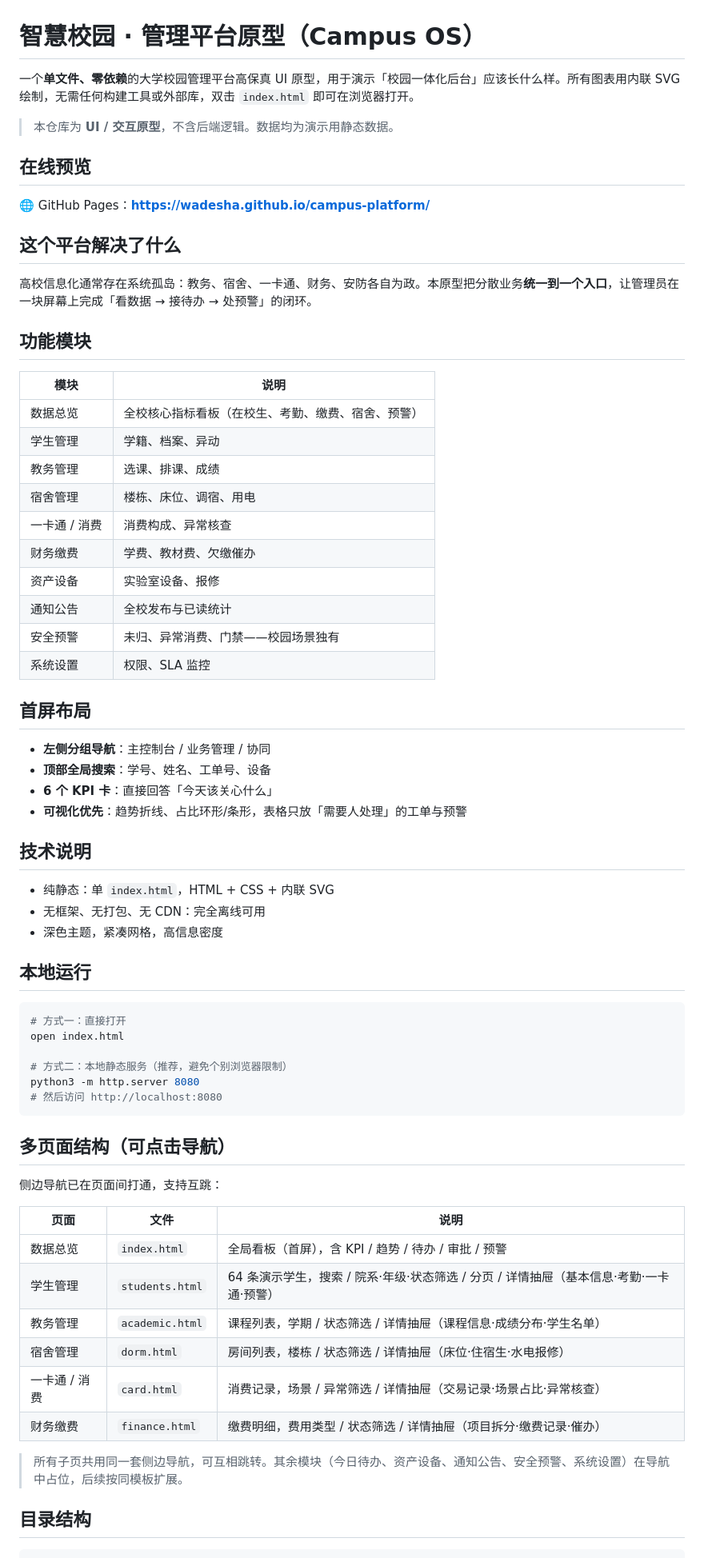
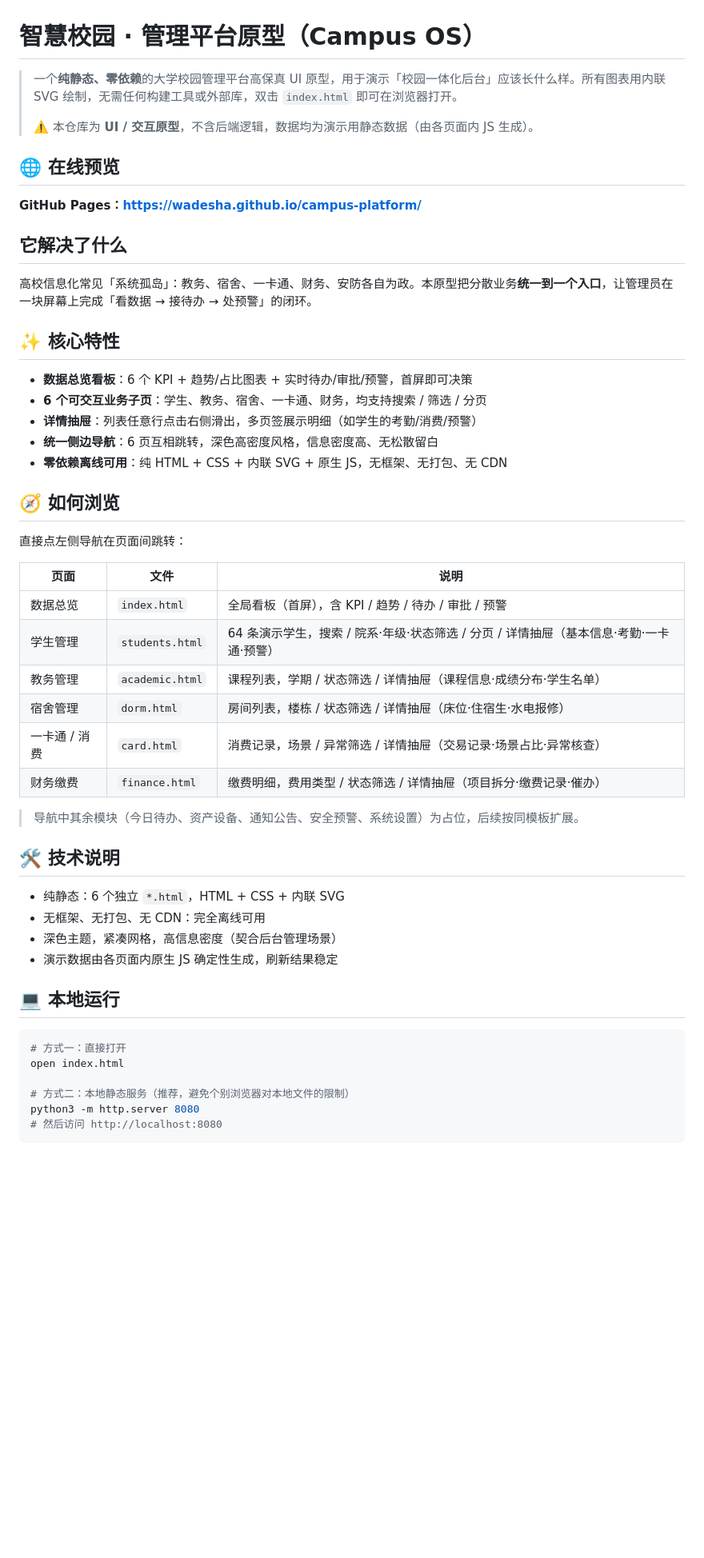
Before and after one commit to Wadesha/campus-platform, a Markdown page: README.md, the part around one of its changes. Shown at 80% size. GitHub-like rendering; blank space fills up the shorter version.

Commit message:
docs: clarify README structure

````diff
--- a/README.md
+++ b/README.md
@@ -1,59 +1,28 @@
 # 智慧校园 · 管理平台原型（Campus OS）
 
-一个**单文件、零依赖**的大学校园管理平台高保真 UI 原型，用于演示「校园一体化后台」应该长什么样。所有图表用内联 SVG 绘制，无需任何构建工具或外部库，双击 `index.html` 即可在浏览器打开。
+> 一个**纯静态、零依赖**的大学校园管理平台高保真 UI 原型，用于演示「校园一体化后台」应该长什么样。所有图表用内联 SVG 绘制，无需任何构建工具或外部库，双击 `index.html` 即可在浏览器打开。
+>
+> ⚠️ 本仓库为 **UI / 交互原型**，不含后端逻辑，数据均为演示用静态数据（由各页面内 JS 生成）。
 
-> 本仓库为 **UI / 交互原型**，不含后端逻辑。数据均为演示用静态数据。
+## 🌐 在线预览
 
-## 在线预览
+**GitHub Pages：https://wadesha.github.io/campus-platform/**
 
-🌐 GitHub Pages：**https://wadesha.github.io/campus-platform/**
+## 它解决了什么
 
-## 这个平台解决了什么
+高校信息化常见「系统孤岛」：教务、宿舍、一卡通、财务、安防各自为政。本原型把分散业务**统一到一个入口**，让管理员在一块屏幕上完成「看数据 → 接待办 → 处预警」的闭环。
 
-高校信息化通常存在系统孤岛：教务、宿舍、一卡通、财务、安防各自为政。本原型把分散业务**统一到一个入口**，让管理员在一块屏幕上完成「看数据 → 接待办 → 处预警」的闭环。
+## ✨ 核心特性
 
-## 功能模块
+- **数据总览看板**：6 个 KPI + 趋势/占比图表 + 实时待办/审批/预警，首屏即可决策
+- **6 个可交互业务子页**：学生、教务、宿舍、一卡通、财务，均支持搜索 / 筛选 / 分页
+- **详情抽屉**：列表任意行点击右侧滑出，多页签展示明细（如学生的考勤/消费/预警）
+- **统一侧边导航**：6 页互相跳转，深色高密度风格，信息密度高、无松散留白
+- **零依赖离线可用**：纯 HTML + CSS + 内联 SVG + 原生 JS，无框架、无打包、无 CDN
 
-| 模块 | 说明 |
-|------|------|
-| 数据总览 | 全校核心指标看板（在校生、考勤、缴费、宿舍、预警） |
-| 学生管理 | 学籍、档案、异动 |
-| 教务管理 | 选课、排课、成绩 |
-| 宿舍管理 | 楼栋、床位、调宿、用电 |
-| 一卡通 / 消费 | 消费构成、异常核查 |
-| 财务缴费 | 学费、教材费、欠缴催办 |
-| 资产设备 | 实验室设备、报修 |
-| 通知公告 | 全校发布与已读统计 |
-| 安全预警 | 未归、异常消费、门禁——校园场景独有 |
-| 系统设置 | 权限、SLA 监控 |
+## 🧭 如何浏览
 
-## 首屏布局
-
-- **左侧分组导航**：主控制台 / 业务管理 / 协同
-- **顶部全局搜索**：学号、姓名、工单号、设备
-- **6 个 KPI 卡**：直接回答「今天该关心什么」
-- **可视化优先**：趋势折线、占比环形/条形，表格只放「需要人处理」的工单与预警
-
-## 技术说明
-
-- 纯静态：单 `index.html`，HTML + CSS + 内联 SVG
-- 无框架、无打包、无 CDN：完全离线可用
-- 深色主题，紧凑网格，高信息密度
-
-## 本地运行
-
-```bash
-# 方式一：直接打开
-open index.html
-
-# 方式二：本地静态服务（推荐，避免个别浏览器限制）
-python3 -m http.server 8080
-# 然后访问 http://localhost:8080
-```
-
-## 多页面结构（可点击导航）
-
-侧边导航已在页面间打通，支持互跳：
+直接点左侧导航在页面间跳转：
 
 | 页面 | 文件 | 说明 |
 |------|------|------|
@@ -64,6 +33,23 @@ python3 -m http.server 8080
 | 一卡通 / 消费 | `card.html` | 消费记录，场景 / 异常筛选 / 详情抽屉（交易记录·场景占比·异常核查） |
 | 财务缴费 | `finance.html` | 缴费明细，费用类型 / 状态筛选 / 详情抽屉（项目拆分·缴费记录·催办） |
 
-> 所有子页共用同一套侧边导航，可互相跳转。其余模块（今日待办、资产设备、通知公告、安全预警、系统设置）在导航中占位，后续按同模板扩展。
+> 导航中其余模块（今日待办、资产设备、通知公告、安全预警、系统设置）为占位，后续按同模板扩展。
 
-## 目录结构
+## 🛠 技术说明
+
+- 纯静态：6 个独立 `*.html`，HTML + CSS + 内联 SVG
+- 无框架、无打包、无 CDN：完全离线可用
+- 深色主题，紧凑网格，高信息密度（契合后台管理场景）
+- 演示数据由各页面内原生 JS 确定性生成，刷新结果稳定
+
+## 💻 本地运行
+
+```bash
+# 方式一：直接打开
+open index.html
+
+# 方式二：本地静态服务（推荐，避免个别浏览器对本地文件的限制）
+python3 -m http.server 8080
+# 然后访问 http://localhost:8080
+```
+
````
Also changed, not shown: other parts of README.md (+2 -1 lines).
